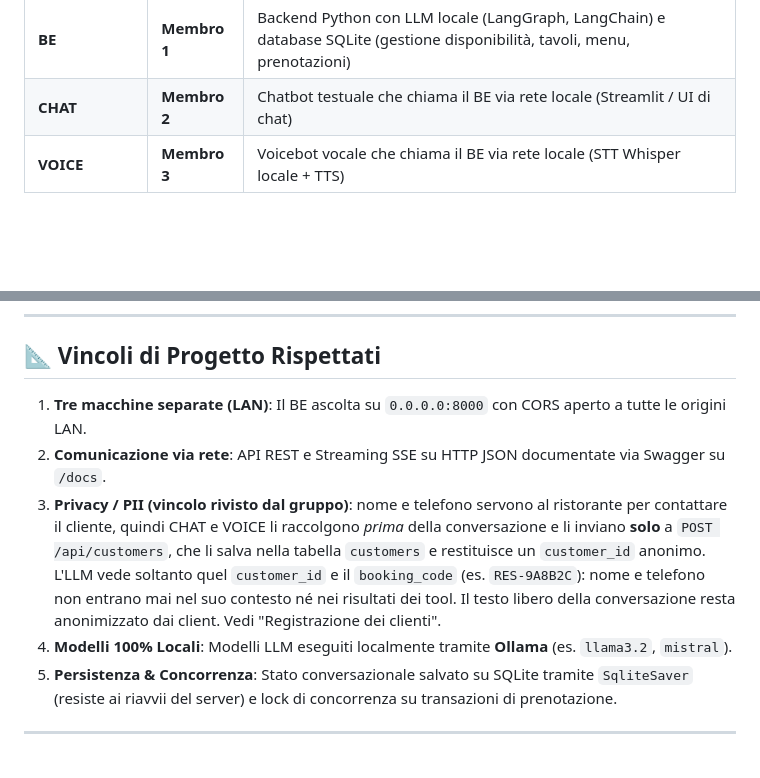
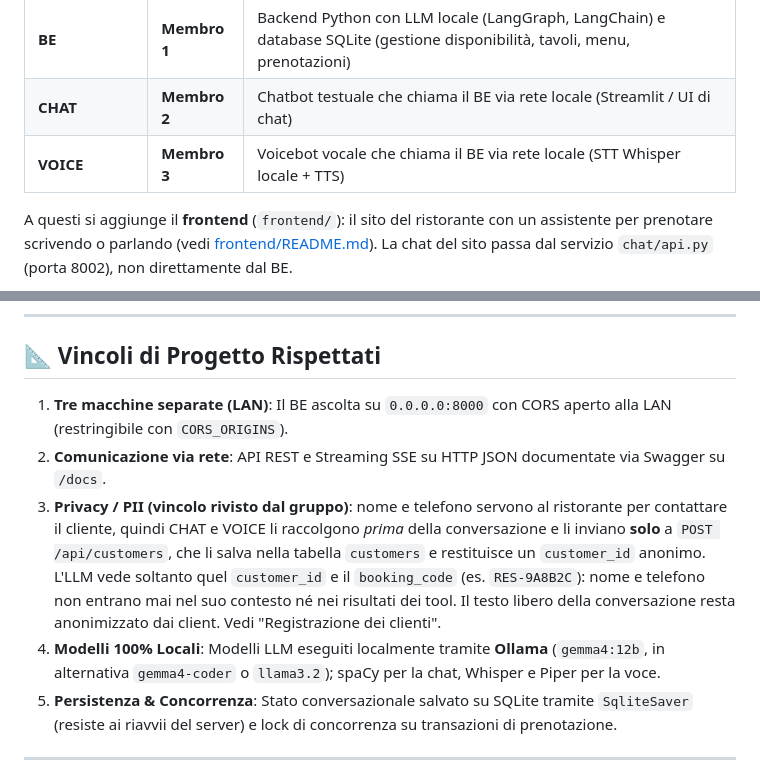
Before and after one commit to KsandarIV/AI_4_Restaurants, a Markdown page: README.md, 2 parts joined by grey strips. GitHub-like rendering; blank space fills up the shorter version.

````diff
--- a/README.md
+++ b/README.md
@@ -7,6 +7,8 @@ Sistema distribuito di intelligenza artificiale per la prenotazione di tavoli in
 | **BE** | **Membro 1** | Backend Python con LLM locale (LangGraph, LangChain) e database SQLite (gestione disponibilità, tavoli, menu, prenotazioni) |
 | **CHAT** | **Membro 2** | Chatbot testuale che chiama il BE via rete locale (Streamlit / UI di chat) |
 | **VOICE** | **Membro 3** | Voicebot vocale che chiama il BE via rete locale (STT Whisper locale + TTS) |
+
+A questi si aggiunge il **frontend** (`frontend/`): il sito del ristorante con un assistente per prenotare scrivendo o parlando (vedi [frontend/README.md](frontend/README.md)). La chat del sito passa dal servizio `chat/api.py` (porta 8002), non direttamente dal BE.
 
 ```mermaid
 flowchart TD
@@ -46,10 +48,10 @@ flowchart TD
 
 ## 📐 Vincoli di Progetto Rispettati
 
-1. **Tre macchine separate (LAN)**: Il BE ascolta su `0.0.0.0:8000` con CORS aperto a tutte le origini LAN.
+1. **Tre macchine separate (LAN)**: Il BE ascolta su `0.0.0.0:8000` con CORS aperto alla LAN (restringibile con `CORS_ORIGINS`).
 2. **Comunicazione via rete**: API REST e Streaming SSE su HTTP JSON documentate via Swagger su `/docs`.
 3. **Privacy / PII (vincolo rivisto dal gruppo)**: nome e telefono servono al ristorante per contattare il cliente, quindi CHAT e VOICE li raccolgono *prima* della conversazione e li inviano **solo** a `POST /api/customers`, che li salva nella tabella `customers` e restituisce un `customer_id` anonimo. L'LLM vede soltanto quel `customer_id` e il `booking_code` (es. `RES-9A8B2C`): nome e telefono non entrano mai nel suo contesto né nei risultati dei tool. Il testo libero della conversazione resta anonimizzato dai client. Vedi "Registrazione dei clienti".
-4. **Modelli 100% Locali**: Modelli LLM eseguiti localmente tramite **Ollama** (es. `llama3.2`, `mistral`).
+4. **Modelli 100% Locali**: Modelli LLM eseguiti localmente tramite **Ollama** (`gemma4:12b`, in alternativa `gemma4-coder` o `llama3.2`); spaCy per la chat, Whisper e Piper per la voce.
 5. **Persistenza & Concorrenza**: Stato conversazionale salvato su SQLite tramite `SqliteSaver` (resiste ai riavvii del server) e lock di concorrenza su transazioni di prenotazione.
 
 ---
````
Also changed, not shown: other parts of README.md (+39 -41 lines), PRODUZIONE.md (+19 -10 lines).
